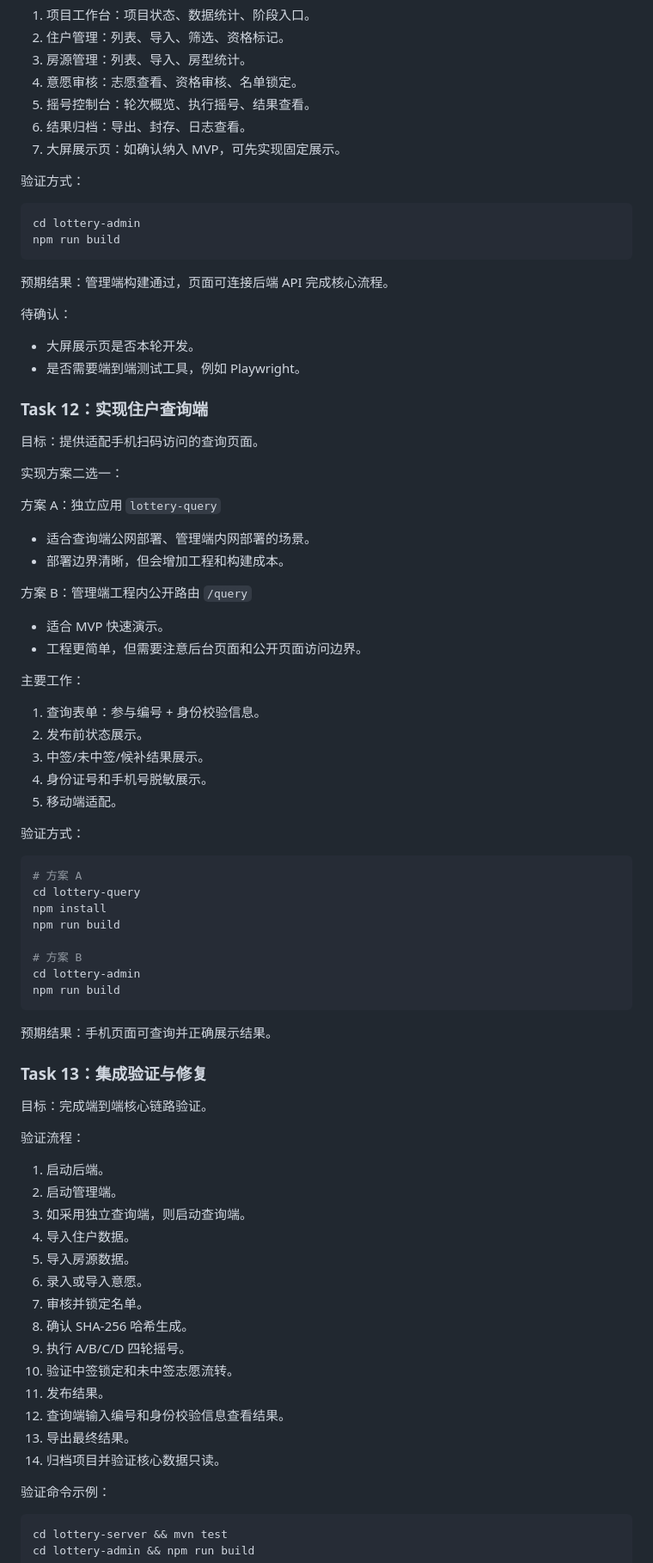
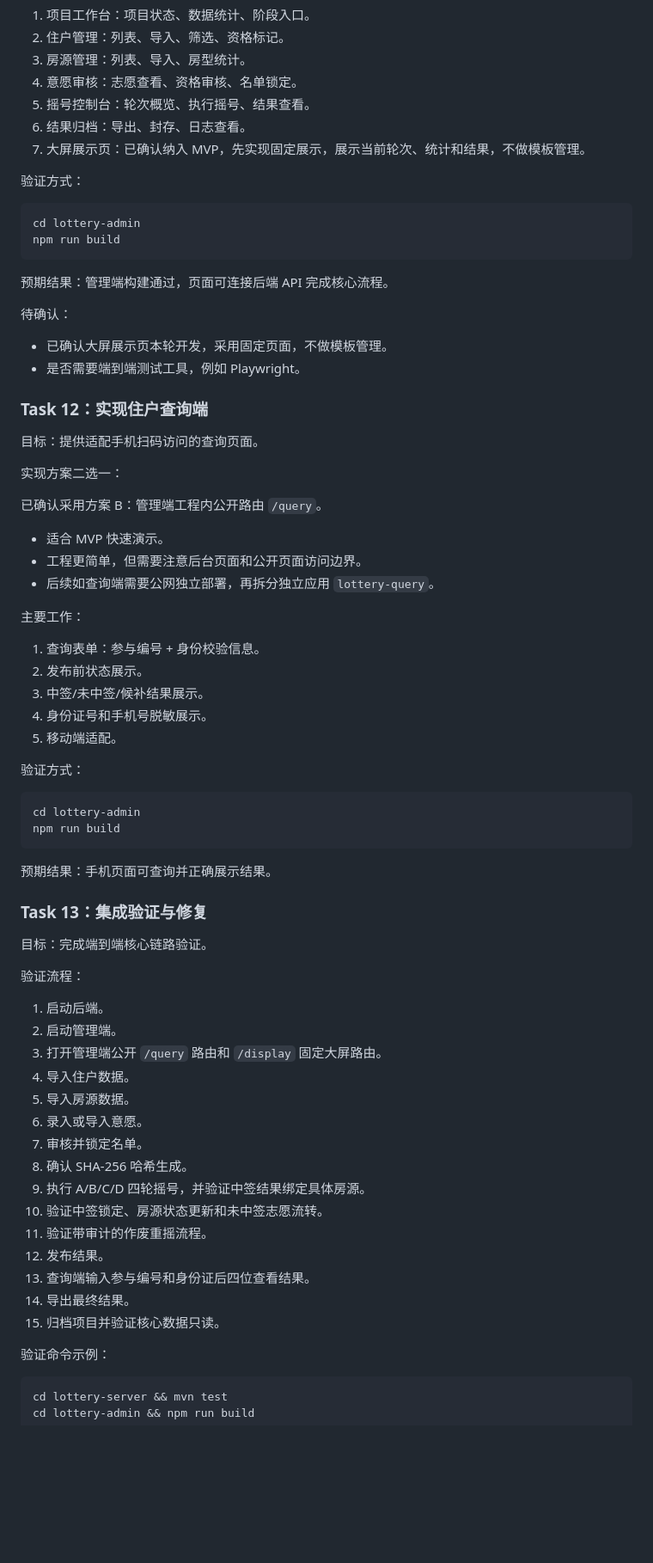
Before and after one commit to T-Baby05/housing_lottery_system, a Markdown page: docs/04-plans/2026-05-11-还房摇号系统MVP实施计划.md, the part around one of its changes. Shown at 86% size. GitHub-like rendering; blank space fills up the shorter version.

````diff
--- a/docs/04-plans/2026-05-11-还房摇号系统MVP实施计划.md
+++ b/docs/04-plans/2026-05-11-还房摇号系统MVP实施计划.md
@@ -348,7 +352,7 @@ npm run build
 4. 意愿审核：志愿查看、资格审核、名单锁定。
 5. 摇号控制台：轮次概览、执行摇号、结果查看。
 6. 结果归档：导出、封存、日志查看。
-7. 大屏展示页：如确认纳入 MVP，可先实现固定展示。
+7. 大屏展示页：已确认纳入 MVP，先实现固定展示，展示当前轮次、统计和结果，不做模板管理。
 
 验证方式：
 
@@ -360,7 +364,7 @@ npm run build
 预期结果：管理端构建通过，页面可连接后端 API 完成核心流程。
 
 待确认：
-- 大屏展示页是否本轮开发。
+- 已确认大屏展示页本轮开发，采用固定页面，不做模板管理。
 - 是否需要端到端测试工具，例如 Playwright。
 
 ### Task 12：实现住户查询端
@@ -369,13 +373,10 @@ npm run build
 
 实现方案二选一：
 
-方案 A：独立应用 `lottery-query`
-- 适合查询端公网部署、管理端内网部署的场景。
-- 部署边界清晰，但会增加工程和构建成本。
-
-方案 B：管理端工程内公开路由 `/query`
+已确认采用方案 B：管理端工程内公开路由 `/query`。
 - 适合 MVP 快速演示。
 - 工程更简单，但需要注意后台页面和公开页面访问边界。
+- 后续如查询端需要公网独立部署，再拆分独立应用 `lottery-query`。
 
 主要工作：
 1. 查询表单：参与编号 + 身份校验信息。
@@ -387,12 +388,6 @@ npm run build
 验证方式：
 
 ```bash
-# 方案 A
-cd lottery-query
-npm install
-npm run build
-
-# 方案 B
 cd lottery-admin
 npm run build
 ```
@@ -406,18 +401,19 @@ npm run build
 验证流程：
 1. 启动后端。
 2. 启动管理端。
-3. 如采用独立查询端，则启动查询端。
+3. 打开管理端公开 `/query` 路由和 `/display` 固定大屏路由。
 4. 导入住户数据。
 5. 导入房源数据。
 6. 录入或导入意愿。
 7. 审核并锁定名单。
 8. 确认 SHA-256 哈希生成。
-9. 执行 A/B/C/D 四轮摇号。
-10. 验证中签锁定和未中签志愿流转。
-11. 发布结果。
-12. 查询端输入编号和身份校验信息查看结果。
-13. 导出最终结果。
-14. 归档项目并验证核心数据只读。
+9. 执行 A/B/C/D 四轮摇号，并验证中签结果绑定具体房源。
+10. 验证中签锁定、房源状态更新和未中签志愿流转。
+11. 验证带审计的作废重摇流程。
+12. 发布结果。
+13. 查询端输入参与编号和身份证后四位查看结果。
+14. 导出最终结果。
+15. 归档项目并验证核心数据只读。
 
 验证命令示例：
 
````
Also changed, not shown: other parts of docs/04-plans/2026-05-11-还房摇号系统MVP实施计划.md (+33 -26 lines), docs/00-project/2026-05-11-MVP待确认问题清单.md (+62 -41 lines), docs/03-designs/2026-05-11-还房摇号系统MVP技术设计.md (+40 -38 lines).
